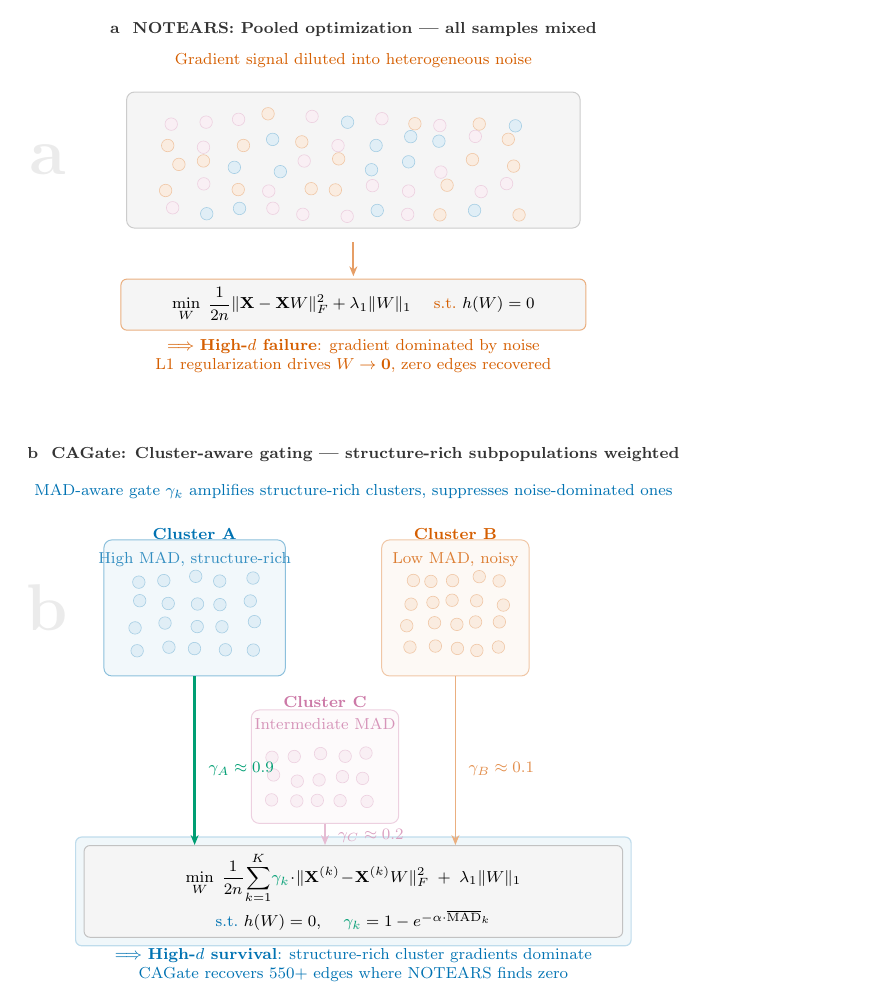
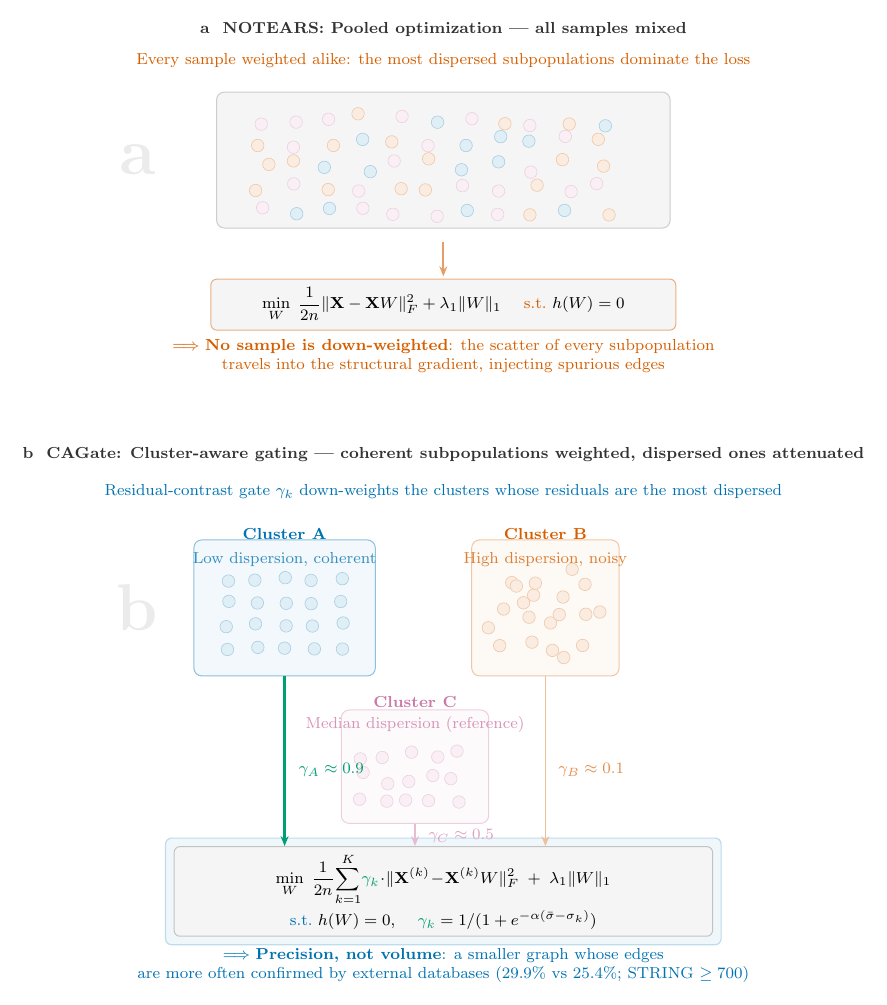
Before and after one commit to sgao-academics/CAGate-Replication, a LaTeX figure (fig1_mechanism.tex): the whole page. Compiled offline with pdfLaTeX.

Commit message:
Fix Fig. 1 to match the implemented residual-contrast gate
The TikZ panel previously described the opposite of what the solver does:
it showed gamma_k = 1 - exp(-alpha*MAD_k) and up-weighted structure-rich
clusters, and it carried two retracted claims ('High-d failure / zero edges
recovered' and 'CAGate recovers 550+ edges where NOTEARS finds zero').

The implemented gate is gamma_k = 1/(1+exp(-alpha*(sigma_bar - sigma_k))):
clusters whose residuals are MORE dispersed than the median are attenuated,
and coherent ones are up-weighted. This direction is what eq:gate, the
solver and the reported results all use (flipping it turns the +0.037/+0.055/
+0.043 synthetic F1 gains into losses). Panel (a) and the result callout now
state the precision-not-volume effect; the prebuilt PDF and the SHA-256
manifest are regenerated.

```diff
--- a/fig1_mechanism.tex
+++ b/fig1_mechanism.tex
@@ -23,14 +26,13 @@
   note/.style={font=\footnotesize, text=cbDark},
   title/.style={font=\bfseries\footnotesize, text=cbDark},
   cluster_label/.style={font=\footnotesize\bfseries},
-  % Use picture bounding box to prevent clips
 ]
 
 % ══════════════════════════════════════════
 % PANEL (a): NOTEARS — Pooled Optimization
 % ══════════════════════════════════════════
-\node[title] at (0, 0) {\textbf{a}~~NOTEARS: Pooled optimization — all samples mixed};
-\node[note, text=cbOrange] at (0, -0.55) {Gradient signal diluted into heterogeneous noise};
+\node[title] at (0, 0) {\textbf{a}~~NOTEARS: Pooled optimization --- all samples mixed};
+\node[note, text=cbOrange] at (0, -0.55) {Every sample weighted alike: the most dispersed subpopulations dominate the loss};
 
 % Large pooled cluster box
 \node[cluster_box, minimum width=8.0cm, minimum height=2.4cm] (pool) at (0, -2.3) {};
@@ -59,52 +61,50 @@
   $\displaystyle \min_W \; \frac{1}{2n}\|\mathbf{X} - \mathbf{X}W\|_F^2 + \lambda_1\|W\|_1$
   \quad {\footnotesize\textcolor{cbOrange}{s.t.}~$h(W)=0$}};
 
-% Failure callout
+% Callout
 \node[note, text=cbOrange, align=center] at (0, -5.75) {
-  $\Longrightarrow$\ \textbf{High-$d$ failure}: gradient dominated by noise\\
-  L1 regularization drives $W \to \mathbf{0}$, zero edges recovered};
+  $\Longrightarrow$\ \textbf{No sample is down-weighted}: the scatter of every subpopulation\\
+  travels into the structural gradient, injecting spurious edges};
 
 % ══════════════════════════════════════════
 % PANEL (b): CAGate — Cluster-Aware Gating
 % ══════════════════════════════════════════
-\node[title] at (0, -7.5) {\textbf{b}~~CAGate: Cluster-aware gating — structure-rich subpopulations weighted};
-\node[note, text=cbBlue] at (0, -8.15) {MAD-aware gate $\gamma_k$ amplifies structure-rich clusters, suppresses noise-dominated ones};
+\node[title] at (0, -7.5) {\textbf{b}~~CAGate: Cluster-aware gating --- coherent subpopulations weighted, dispersed ones attenuated};
+\node[note, text=cbBlue] at (0, -8.15) {Residual-contrast gate $\gamma_k$ down-weights the clusters whose residuals are the most dispersed};
 
-% ── Top row: Cluster A (structure-rich) and Cluster B (noisy) ──
-% Cluster A — high MAD, high weight
+% ── Cluster A (coherent, low dispersion) — high weight ──
 \node[cluster_box, fill=cbBlue!5, draw=cbBlue!45, minimum width=3.2cm, minimum height=2.4cm] (clA) at (-2.8, -10.2) {};
 \node[cluster_label, text=cbBlue] at (-2.8, -8.9) {Cluster A};
-\node[note, text=cbBlue!80] at (-2.8, -9.35) {High MAD, structure-rich};
-% Samples inside Cluster A
+\node[note, text=cbBlue!80] at (-2.8, -9.35) {Low dispersion, coherent};
 \foreach \x in {-3.8,-3.3,-2.8,-2.3,-1.8} {
   \foreach \y in {-10.9,-10.5,-10.1,-9.7} {
-    \pgfmathsetmacro\dx{rnd*0.12-0.06}
-    \pgfmathsetmacro\dy{rnd*0.12-0.06}
+    \pgfmathsetmacro\dx{rnd*0.07-0.035}
+    \pgfmathsetmacro\dy{rnd*0.07-0.035}
     \node[sample, fill=cbBlue!12, draw=cbBlue!35] at (\x+\dx, \y+\dy) {};
   }
 }
 
-% Cluster B — low MAD, suppressed
+% ── Cluster B (dispersed, high dispersion) — low weight ──
 \node[cluster_box, fill=cbOrange!4, draw=cbOrange!35, minimum width=2.6cm, minimum height=2.4cm] (clB) at (1.8, -10.2) {};
 \node[cluster_label, text=cbOrange] at (1.8, -8.9) {Cluster B};
-\node[note, text=cbOrange!80] at (1.8, -9.35) {Low MAD, noisy};
+\node[note, text=cbOrange!80] at (1.8, -9.35) {High dispersion, noisy};
 \foreach \x in {1.0,1.4,1.8,2.2,2.6} {
   \foreach \y in {-10.9,-10.5,-10.1,-9.7} {
-    \pgfmathsetmacro\dx{rnd*0.12-0.06}
-    \pgfmathsetmacro\dy{rnd*0.12-0.06}
+    \pgfmathsetmacro\dx{rnd*0.42-0.21}
+    \pgfmathsetmacro\dy{rnd*0.42-0.21}
     \node[sample, fill=cbOrange!12, draw=cbOrange!35] at (\x+\dx, \y+\dy) {};
   }
 }
 
-% ── Bottom row: Cluster C (intermediate) ──
+% ── Bottom row: Cluster C (median dispersion, reference) ──
 \node[cluster_box, fill=cbPurple!4, draw=cbPurple!35, minimum width=2.6cm, minimum height=2.0cm] (clC) at (-0.5, -13.0) {};
 \node[cluster_label, text=cbPurple] at (-0.5, -11.85) {Cluster C};
-\node[note, text=cbPurple!80] at (-0.5, -12.25) {Intermediate MAD};
+\node[note, text=cbPurple!80] at (-0.5, -12.25) {Median dispersion (reference)};
 
 \foreach \x in {-1.4,-1.0,-0.6,-0.2,0.2} {
   \foreach \y in {-13.6,-13.2,-12.8} {
-    \pgfmathsetmacro\dx{rnd*0.12-0.06}
-    \pgfmathsetmacro\dy{rnd*0.12-0.06}
+    \pgfmathsetmacro\dx{rnd*0.22-0.11}
+    \pgfmathsetmacro\dy{rnd*0.22-0.11}
     \node[sample, fill=cbPurple!12, draw=cbPurple!35] at (\x+\dx, \y+\dy) {};
   }
 }
@@ -114,15 +114,15 @@
   $\displaystyle \min_W \; \frac{1}{2n}\!\sum_{k=1}^{K}\! \textcolor{cbGreen}{\gamma_k}\!\cdot\!\|\mathbf{X}^{(k)}\!-\!\mathbf{X}^{(k)}W\|_F^2 \;+\; \lambda_1\|W\|_1$
   \\[2pt]
   {\footnotesize\textcolor{cbBlue}{s.t.}~$h(W)=0$,
-   \quad $\textcolor{cbGreen}{\gamma_k}=1-e^{-\alpha\cdot\overline{\mathrm{MAD}}_k}$}};
+   \quad $\textcolor{cbGreen}{\gamma_k}=1/(1+e^{-\alpha(\bar{\sigma}-\sigma_k)})$}};
 
-% ── Gate arrows from clusters to loss box ──
-\draw[arrow, cbGreen, line width=1.5pt] (clA.south) -- (clA.south |- loss_b.north)
+% ── Gate arrows from clusters to loss box (thickness = gate weight) ──
+\draw[arrow, cbGreen, line width=1.7pt] (clA.south) -- (clA.south |- loss_b.north)
   node[pos=0.55, right=3pt, font=\footnotesize\bfseries, text=cbGreen] {$\gamma_A\approx 0.9$};
-\draw[arrow, cbOrange!50, line width=0.5pt] (clB.south) -- (clB.south |- loss_b.north)
+\draw[arrow, cbOrange!40, line width=0.4pt] (clB.south) -- (clB.south |- loss_b.north)
   node[pos=0.55, right=3pt, font=\footnotesize, text=cbOrange!70] {$\gamma_B\approx 0.1$};
-\draw[arrow, cbPurple!50, line width=0.6pt] (clC.south) -- (clC.south |- loss_b.north)
-  node[pos=0.55, right=3pt, font=\footnotesize, text=cbPurple!70] {$\gamma_C\approx 0.2$};
+\draw[arrow, cbPurple!50, line width=0.9pt] (clC.south) -- (clC.south |- loss_b.north)
+  node[pos=0.55, right=3pt, font=\footnotesize, text=cbPurple!70] {$\gamma_C\approx 0.5$};
 
 % Highlight ring around loss formula
 \begin{scope}[on background layer]
@@ -132,8 +132,8 @@
 
 % ── Result callout ──
 \node[note, text=cbBlue, align=center] at (0, -16.5) {
-  $\Longrightarrow$\ \textbf{High-$d$ survival}: structure-rich cluster gradients dominate\\
-  CAGate recovers 550+ edges where NOTEARS finds zero};
+  $\Longrightarrow$\ \textbf{Precision, not volume}: a smaller graph whose edges\\
+  are more often confirmed by external databases (29.9\% vs 25.4\%; STRING $\geq 700$)};
 
 % ── Panel watermarks ──
 \node[font=\huge\bfseries, text=cbGray!20, scale=1.6] at (-5.4, -2.3) {a};
```
Also changed, not shown: SHA256SUMS.txt (+2 -2 lines), Fig1_Mechanism_prebuilt.pdf, fig1_mechanism.tex (5 more changed lines).
